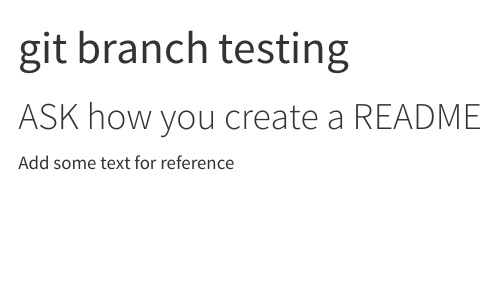
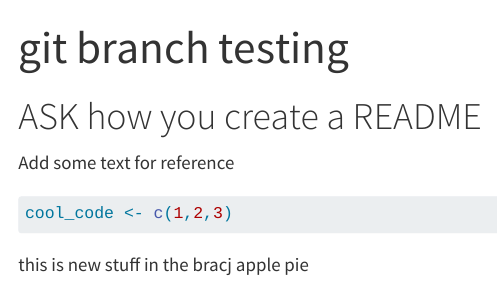
Before and after one commit to javipatron/git-practice, a Quarto document (git-practice.qmd): the page in a window 1100 px wide, from its top. Rendered offline with R 4.5, knitr and Pandoc in place of Quarto, with nearby package versions.

Commit message:
committing in the new branch name applepie

````diff
--- a/git-practice.qmd
+++ b/git-practice.qmd
@@ -12,3 +12,5 @@ Add some text for reference
 ```{r}
 cool_code <- c(1,2,3)
 ```
+
+this is new stuff in the bracj apple pie
````
